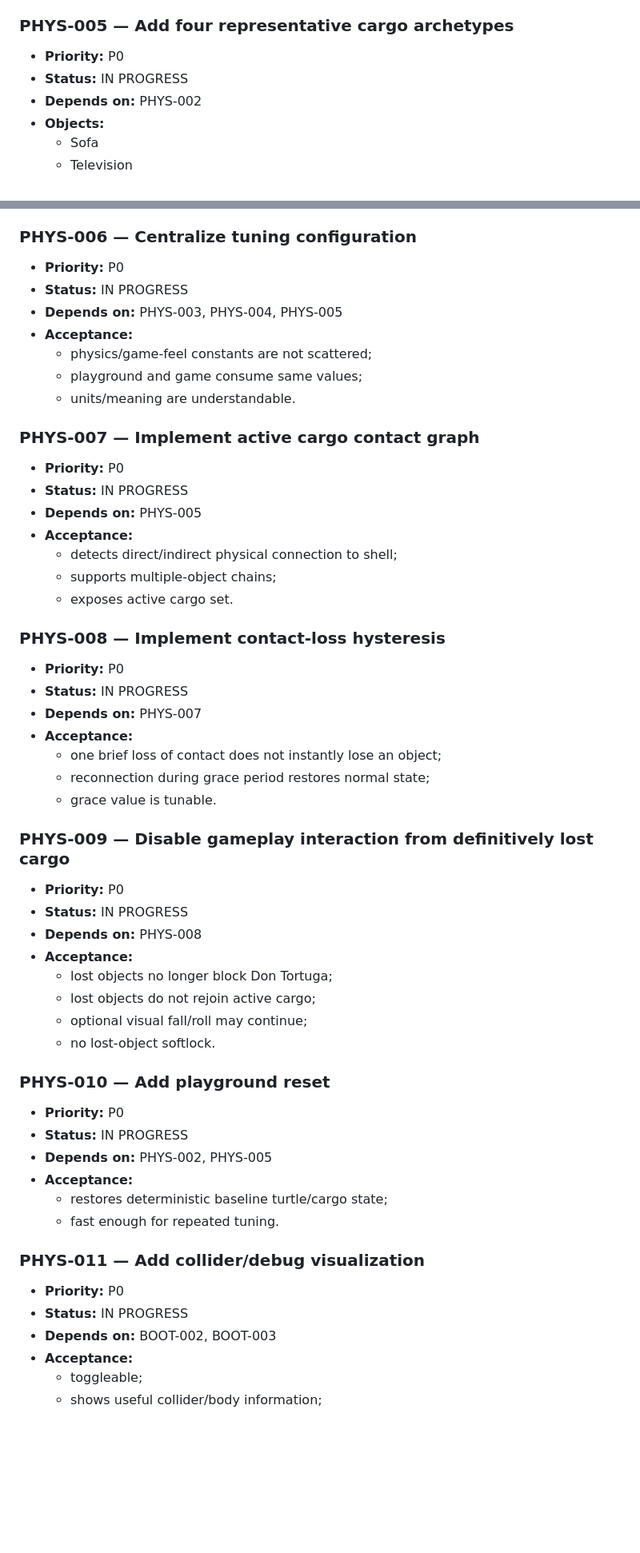
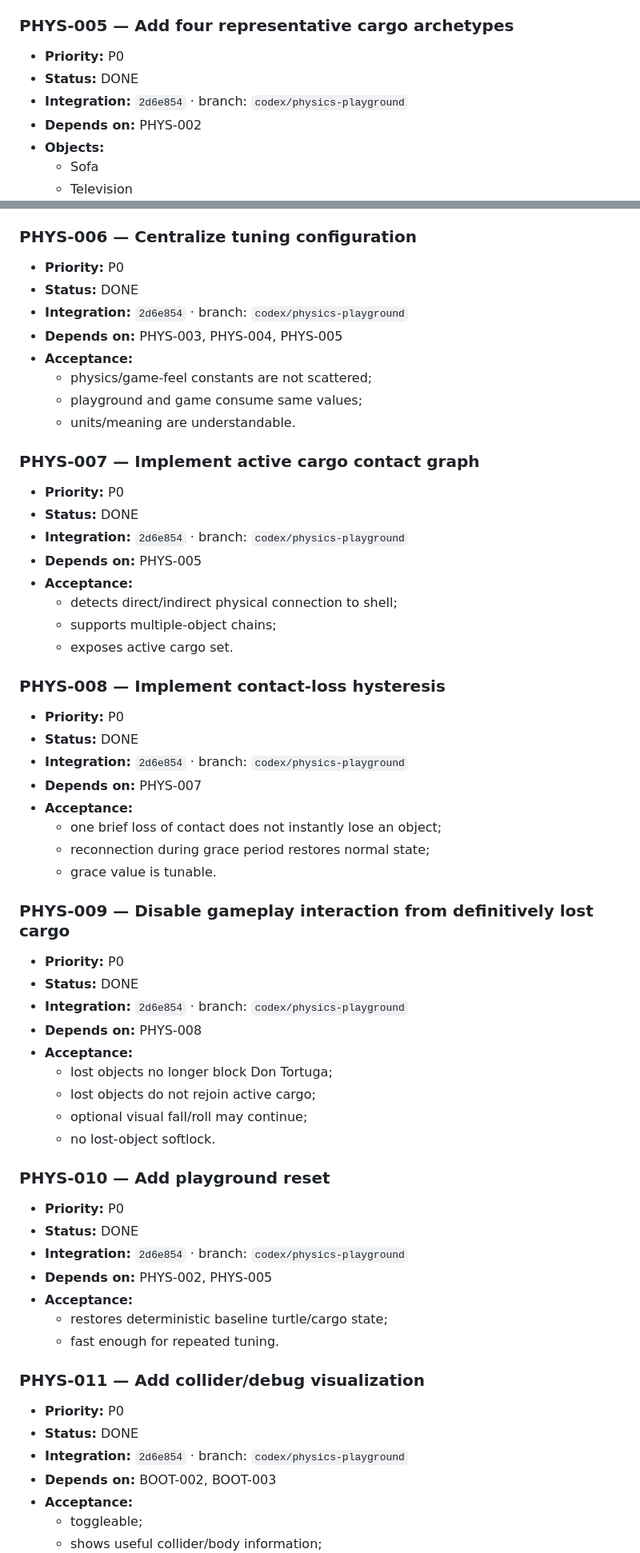
Before and after one commit to s1vh-game-jams/FICIV-AnimaGameJam-MudanzasTortugaSL, a Markdown page: docs/BACKLOG.md, 2 parts joined by grey strips. Shown at 80% size. Drawn GitHub-style; blank space fills up the shorter version.

```diff
--- a/docs/BACKLOG.md
+++ b/docs/BACKLOG.md
@@ -212,7 +223,8 @@ Jam release on main
 
 ### PHYS-005 — Add four representative cargo archetypes
 - **Priority:** P0
-- **Status:** IN PROGRESS
+- **Status:** DONE
+- **Integration:** `2d6e854` · branch: `codex/physics-playground`
 - **Depends on:** PHYS-002
 - **Objects:**
   - Sofa
@@ -227,7 +239,8 @@ Jam release on main
 
 ### PHYS-006 — Centralize tuning configuration
 - **Priority:** P0
-- **Status:** IN PROGRESS
+- **Status:** DONE
+- **Integration:** `2d6e854` · branch: `codex/physics-playground`
 - **Depends on:** PHYS-003, PHYS-004, PHYS-005
 - **Acceptance:**
   - physics/game-feel constants are not scattered;
@@ -236,7 +249,8 @@ Jam release on main
 
 ### PHYS-007 — Implement active cargo contact graph
 - **Priority:** P0
-- **Status:** IN PROGRESS
+- **Status:** DONE
+- **Integration:** `2d6e854` · branch: `codex/physics-playground`
 - **Depends on:** PHYS-005
 - **Acceptance:**
   - detects direct/indirect physical connection to shell;
@@ -245,7 +259,8 @@ Jam release on main
 
 ### PHYS-008 — Implement contact-loss hysteresis
 - **Priority:** P0
-- **Status:** IN PROGRESS
+- **Status:** DONE
+- **Integration:** `2d6e854` · branch: `codex/physics-playground`
 - **Depends on:** PHYS-007
 - **Acceptance:**
   - one brief loss of contact does not instantly lose an object;
@@ -254,7 +269,8 @@ Jam release on main
 
 ### PHYS-009 — Disable gameplay interaction from definitively lost cargo
 - **Priority:** P0
-- **Status:** IN PROGRESS
+- **Status:** DONE
+- **Integration:** `2d6e854` · branch: `codex/physics-playground`
 - **Depends on:** PHYS-008
 - **Acceptance:**
   - lost objects no longer block Don Tortuga;
@@ -264,7 +280,8 @@ Jam release on main
 
 ### PHYS-010 — Add playground reset
 - **Priority:** P0
-- **Status:** IN PROGRESS
+- **Status:** DONE
+- **Integration:** `2d6e854` · branch: `codex/physics-playground`
 - **Depends on:** PHYS-002, PHYS-005
 - **Acceptance:**
   - restores deterministic baseline turtle/cargo state;
@@ -272,7 +289,8 @@ Jam release on main
 
 ### PHYS-011 — Add collider/debug visualization
 - **Priority:** P0
-- **Status:** IN PROGRESS
+- **Status:** DONE
+- **Integration:** `2d6e854` · branch: `codex/physics-playground`
 - **Depends on:** BOOT-002, BOOT-003
 - **Acceptance:**
   - toggleable;
```
Also changed, not shown: other parts of docs/BACKLOG.md (+48 -29 lines).
